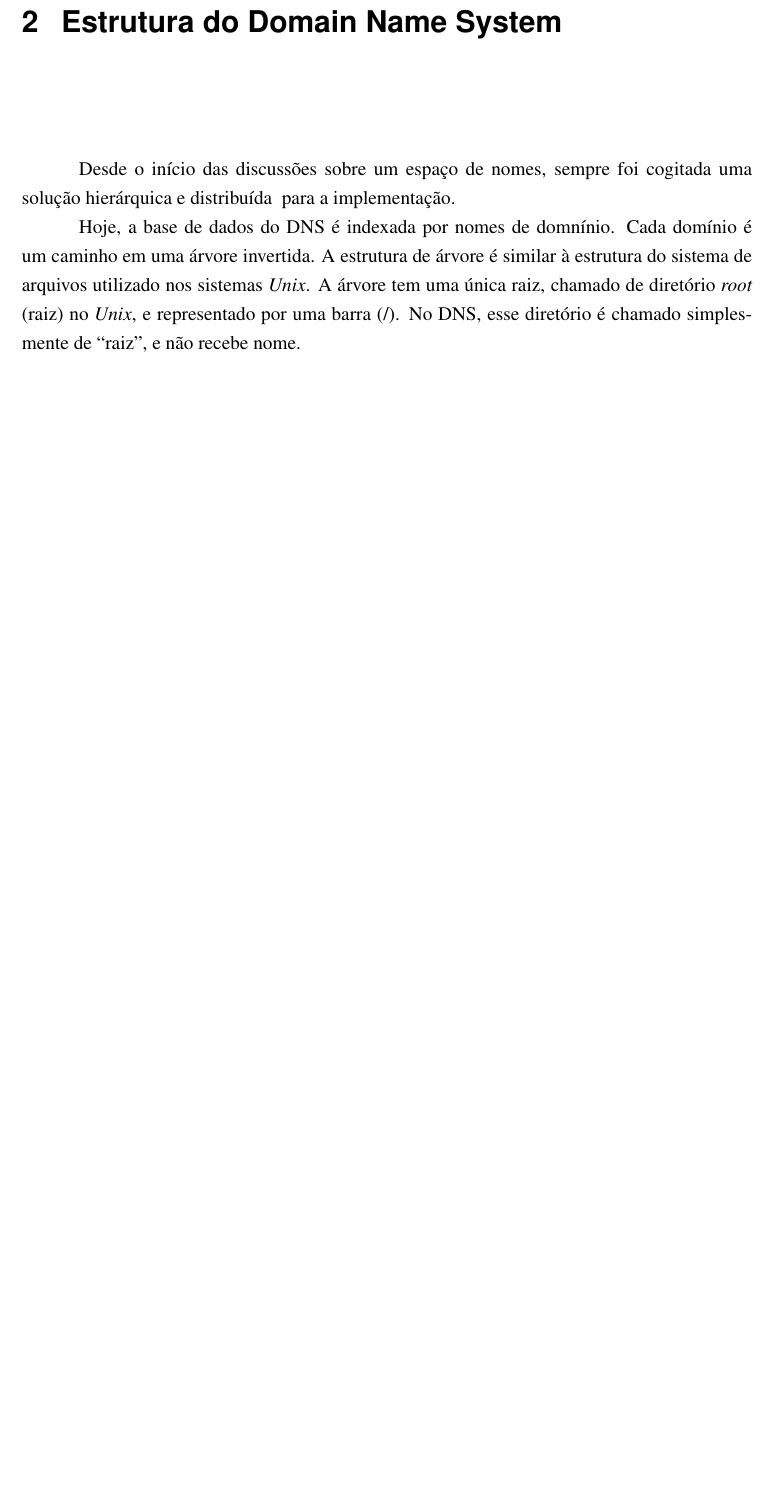
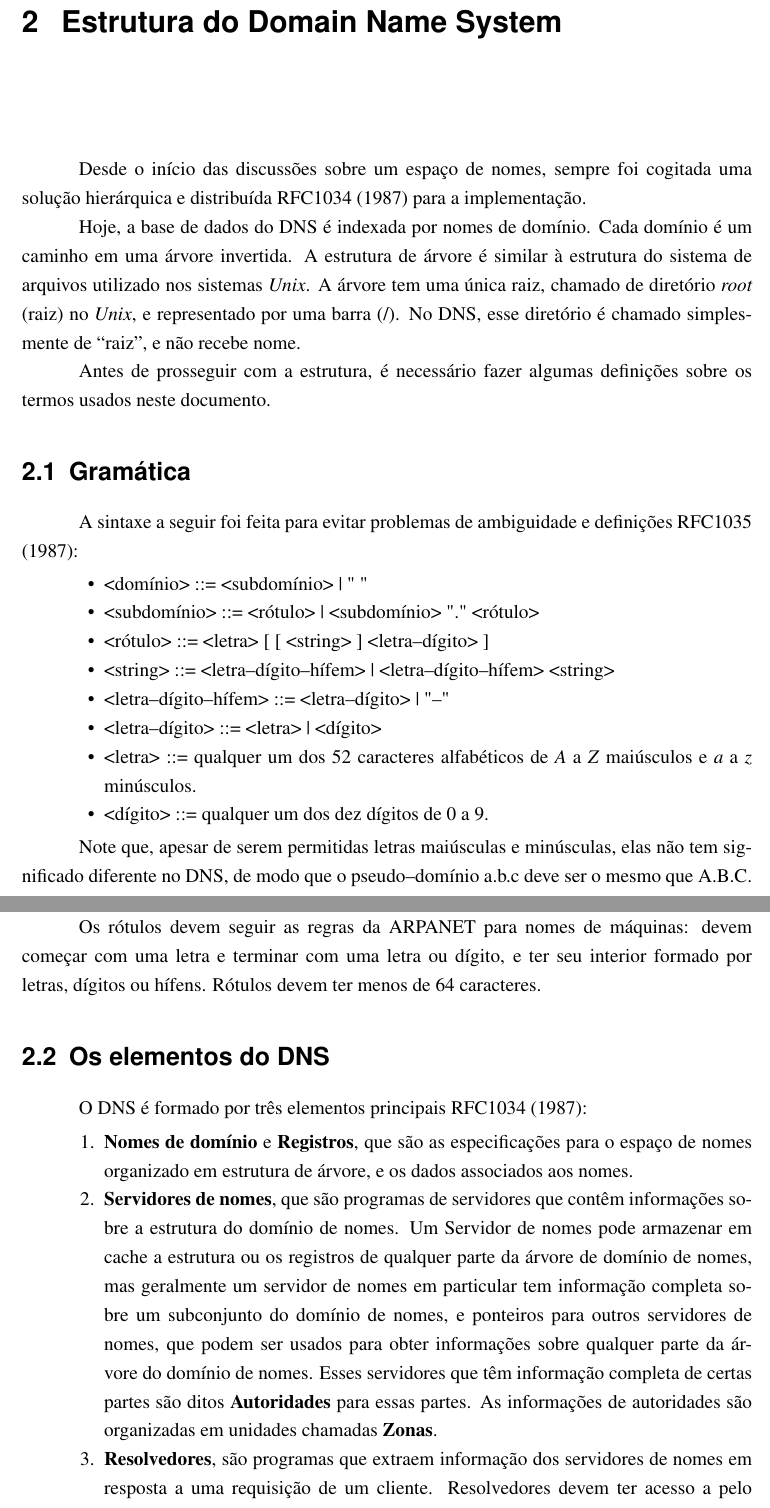
Before and after one commit to netcriptus/DNS, a LaTeX thesis (monografia/mono.tex, which reads monografia/chapters/2.tex): part of page 8 of 11 before the commit and two parts of pages 8 and 9 of 13 after it, the two joined at a grey line, cut so that both start at the same text, the shorter picture padded with empty space. Compiled offline with pdfLaTeX.

Commit message:
Mais conteúdo

```diff
--- a/monografia/chapters/2.tex
+++ b/monografia/chapters/2.tex
@@ -1,13 +1,67 @@
 \chapter{Estrutura do Domain Name System}
 
 Desde o início das discussões sobre um espaço de nomes, sempre foi
-cogitada uma solução hierárquica e distribuída \citation{rfc1034} para a
+cogitada uma solução hierárquica e distribuída \cite{rfc1034} para a
 implementação.
 
-Hoje, a base de dados do DNS é indexada por nomes de domnínio. Cada
+Hoje, a base de dados do DNS é indexada por nomes de domínio. Cada
 domínio é um caminho em uma árvore invertida. A estrutura de árvore é
 similar à estrutura do sistema de arquivos utilizado nos sistemas
 \textit{Unix}. A árvore tem uma única raiz, chamado de diretório
 \textit{root} (raiz) no \textit{Unix}, e representado por uma barra
 (/). No DNS, esse diretório é chamado simplesmente de ``raiz'', e não
 recebe nome.
+
+Antes de prosseguir com a estrutura, é necessário fazer algumas
+definições sobre os termos usados neste documento.
+
+\section{Gramática}
+
+A sintaxe a seguir foi feita para evitar problemas de ambiguidade e
+definições \cite{rfc1035}:
+
+\begin{itemize}
+\item <domínio> ::= <subdomínio> | " "
+\item <subdomínio> ::= <rótulo> | <subdomínio> "." <rótulo>
+\item <rótulo> ::= <letra> [ [ <string> ] <letra--dígito> ]
+\item <string> ::= <letra--dígito--hífem> | <letra--dígito--hífem> <string>
+\item <letra--dígito--hífem> ::= <letra--dígito> | "--"
+\item <letra--dígito> ::= <letra> | <dígito>
+\item <letra> ::= qualquer um dos 52 caracteres alfabéticos de
+  \emph{A} a \emph{Z} maiúsculos e \emph{a} a \emph{z} minúsculos.
+\item <dígito> ::= qualquer um dos dez dígitos de 0 a 9.
+\end{itemize}
+
+Note que, apesar de serem permitidas letras maiúsculas e minúsculas,
+elas não tem significado diferente no DNS, de modo que o pseudo--domínio
+a.b.c deve ser o mesmo que A.B.C.
+
+Os rótulos devem seguir as regras da ARPANET para nomes de máquinas:
+devem começar com uma letra e terminar com uma letra ou dígito, e ter
+seu interior formado por letras, dígitos ou hífens. Rótulos devem ter
+menos de 64 caracteres.
+
+\section{Os elementos do DNS}
+
+O DNS é formado por três elementos principais \cite{rfc1034}:
+
+\begin{enumerate}
+\item \textbf{Nomes de domínio} e \textbf{Registros}, que são as
+  especificações para o espaço de nomes organizado em estrutura de
+  árvore, e os dados associados aos nomes.
+
+\item \textbf{Servidores de nomes}, que são programas de servidores que
+  contêm informações sobre a estrutura do domínio de nomes. Um Servidor
+  de nomes pode armazenar em cache a estrutura ou os registros de
+  qualquer parte da árvore de domínio de nomes, mas geralmente um
+  servidor de nomes em particular tem informação completa sobre um
+  subconjunto do domínio de nomes, e ponteiros para outros servidores de
+  nomes, que podem ser usados para obter informações sobre qualquer
+  parte da árvore do domínio de nomes. Esses servidores que têm
+  informação completa de certas partes são ditos \textbf{Autoridades}
+  para essas partes. As informações de autoridades são organizadas em
+  unidades chamadas \textbf{Zonas}.
+
+\item \textbf{Resolvedores}, são programas que extraem informação dos
+  servidores de nomes em resposta a uma requisição de um
+  cliente. Resolvedores devem ter acesso a pelo menos um servidor de
@@ -13,0 +73 @@ recebe nome.
+\end{enumerate}
```
Also changed, not shown: monografia/backmatter.tex (+7 -2 lines), monografia/chapters/2.tex (63 more changed lines), 6 other files.
